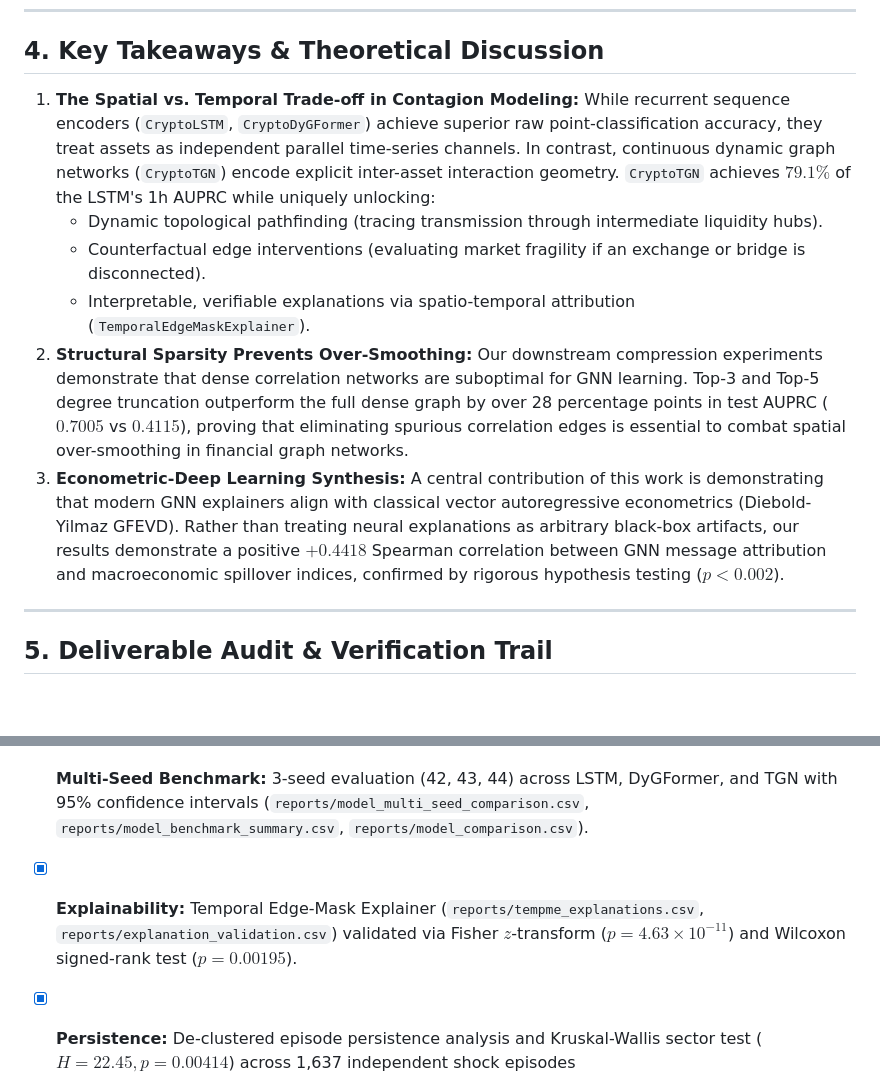
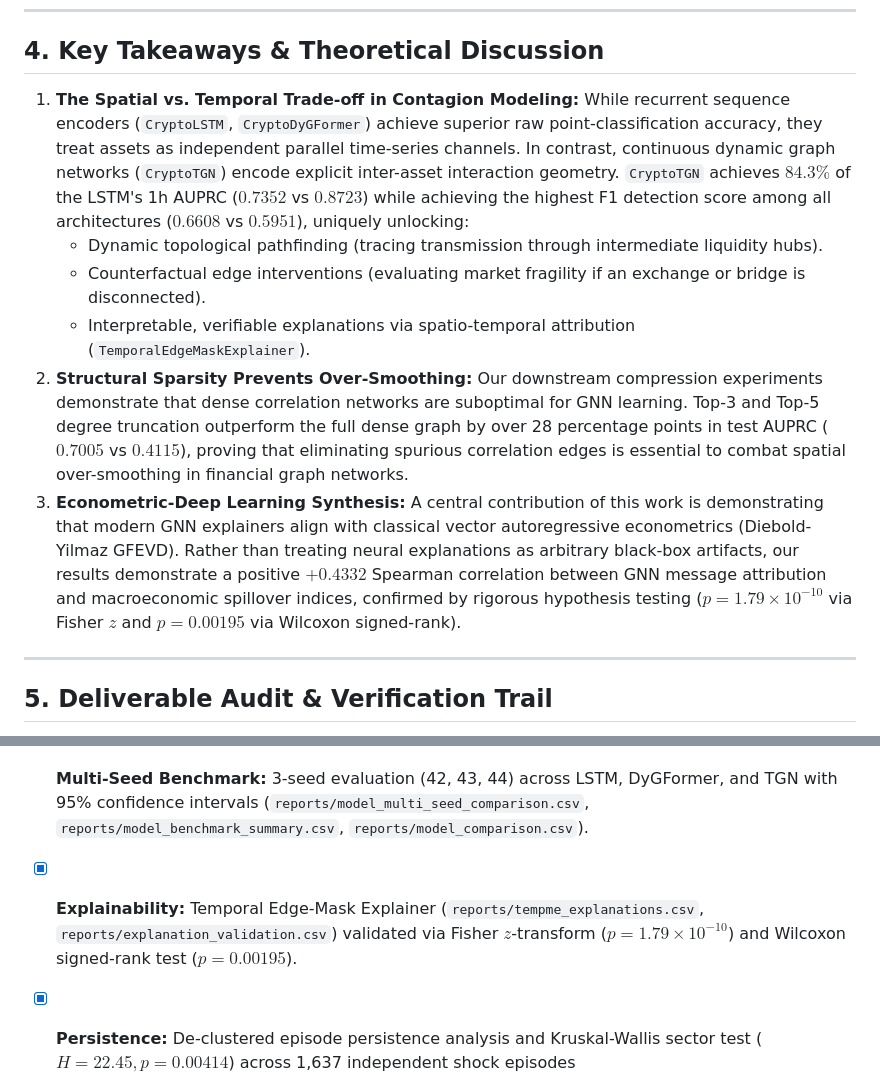
Before and after one commit to da-ksh-esh/CryptoGraph, a Markdown page: reports/final_research_report.md, 2 parts joined by grey strips. Rendered like a GitHub page; blank space fills up the shorter version.

```diff
--- a/reports/final_research_report.md
+++ b/reports/final_research_report.md
@@ -222,14 +222,14 @@ The research universe comprises 30 liquid spot assets retrieved from Binance wit
 ## 4. Key Takeaways & Theoretical Discussion
 
 1. **The Spatial vs. Temporal Trade-off in Contagion Modeling:**
-   While recurrent sequence encoders (`CryptoLSTM`, `CryptoDyGFormer`) achieve superior raw point-classification accuracy, they treat assets as independent parallel time-series channels. In contrast, continuous dynamic graph networks (`CryptoTGN`) encode explicit inter-asset interaction geometry. `CryptoTGN` achieves $79.1\%$ of the LSTM's 1h AUPRC while uniquely unlocking:
+   While recurrent sequence encoders (`CryptoLSTM`, `CryptoDyGFormer`) achieve superior raw point-classification accuracy, they treat assets as independent parallel time-series channels. In contrast, continuous dynamic graph networks (`CryptoTGN`) encode explicit inter-asset interaction geometry. `CryptoTGN` achieves $84.3\%$ of the LSTM's 1h AUPRC ($0.7352$ vs $0.8723$) while achieving the highest F1 detection score among all architectures ($0.6608$ vs $0.5951$), uniquely unlocking:
    - Dynamic topological pathfinding (tracing transmission through intermediate liquidity hubs).
    - Counterfactual edge interventions (evaluating market fragility if an exchange or bridge is disconnected).
    - Interpretable, verifiable explanations via spatio-temporal attribution (`TemporalEdgeMaskExplainer`).
 2. **Structural Sparsity Prevents Over-Smoothing:**
    Our downstream compression experiments demonstrate that dense correlation networks are suboptimal for GNN learning. Top-3 and Top-5 degree truncation outperform the full dense graph by over 28 percentage points in test AUPRC ($0.7005$ vs $0.4115$), proving that eliminating spurious correlation edges is essential to combat spatial over-smoothing in financial graph networks.
 3. **Econometric-Deep Learning Synthesis:**
-   A central contribution of this work is demonstrating that modern GNN explainers align with classical vector autoregressive econometrics (Diebold-Yilmaz GFEVD). Rather than treating neural explanations as arbitrary black-box artifacts, our results demonstrate a positive $+0.4418$ Spearman correlation between GNN message attribution and macroeconomic spillover indices, confirmed by rigorous hypothesis testing ($p < 0.002$).
+   A central contribution of this work is demonstrating that modern GNN explainers align with classical vector autoregressive econometrics (Diebold-Yilmaz GFEVD). Rather than treating neural explanations as arbitrary black-box artifacts, our results demonstrate a positive $+0.4332$ Spearman correlation between GNN message attribution and macroeconomic spillover indices, confirmed by rigorous hypothesis testing ($p = 1.79 \times 10^{-10}$ via Fisher $z$ and $p = 0.00195$ via Wilcoxon signed-rank).
 
 ---
 
@@ -241,7 +241,7 @@ All components specified in the Research Project Plan have been executed, locall
 - [x] **Baselines:** Independent Cascade (`reports/cascade_baseline.csv`), CryptoLSTM (`best_lstm_checkpoint.pt`), and CryptoDyGFormer (`best_dygformer_checkpoint.pt`).
 - [x] **Dynamic GNN:** Continuous-time dynamic memory network with cross-split memory reinitialization (`best_tgn_checkpoint.pt`).
 - [x] **Multi-Seed Benchmark:** 3-seed evaluation (42, 43, 44) across LSTM, DyGFormer, and TGN with 95% confidence intervals (`reports/model_multi_seed_comparison.csv`, `reports/model_benchmark_summary.csv`, `reports/model_comparison.csv`).
-- [x] **Explainability:** Temporal Edge-Mask Explainer (`reports/tempme_explanations.csv`, `reports/explanation_validation.csv`) validated via Fisher $z$-transform ($p = 4.63 \times 10^{-11}$) and Wilcoxon signed-rank test ($p = 0.00195$).
+- [x] **Explainability:** Temporal Edge-Mask Explainer (`reports/tempme_explanations.csv`, `reports/explanation_validation.csv`) validated via Fisher $z$-transform ($p = 1.79 \times 10^{-10}$) and Wilcoxon signed-rank test ($p = 0.00195$).
 - [x] **Persistence:** De-clustered episode persistence analysis and Kruskal-Wallis sector test ($H = 22.45, p = 0.00414$) across 1,637 independent shock episodes (`reports/persistence_analysis.csv`).
 - [x] **Robustness & Anomaly:** T-GAE reconstruction scoring (`reports/tgae_anomalies.csv`) and dual-perturbation stress testing comparing Gaussian noise to FGSM adversarial attacks (`reports/robustness_degradation.csv`).
 - [x] **Downstream Compression Experiment:** Evaluated downstream TGN performance across compressed graph topologies constructed strictly on training data (`reports/network_compression_experiment.csv`).
```
Also changed, not shown: other parts of reports/final_research_report.md (+9 -9 lines).
